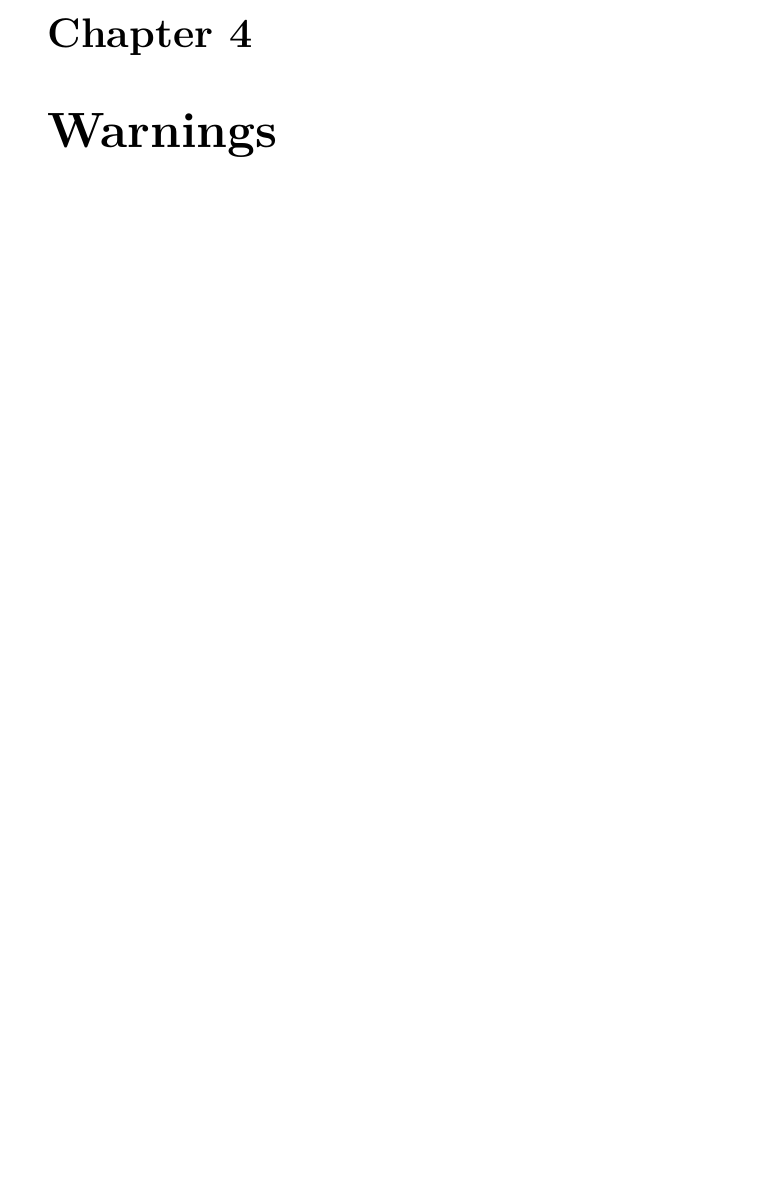
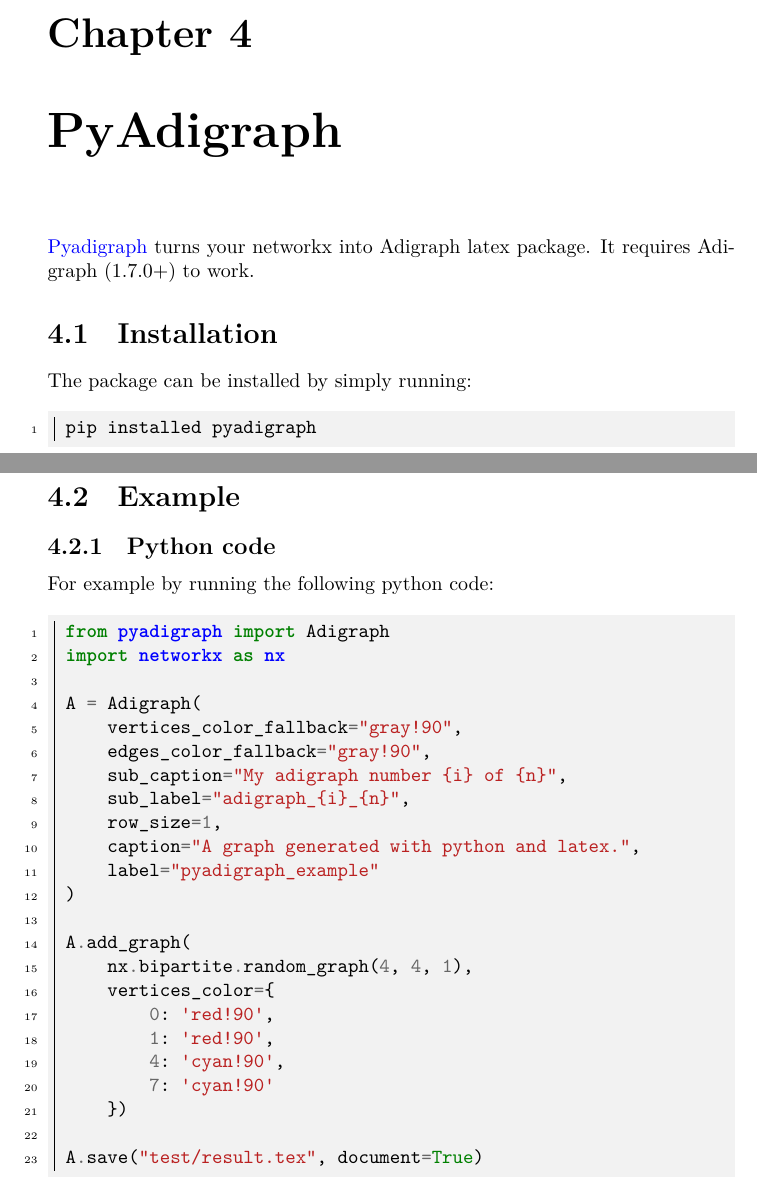
Before and after one commit to LucaCappelletti94/adigraph, a LaTeX document (adigraph_documentation.tex): part of page 22 of 22 before the commit and two parts of pages 22 and 23 of 26 after it, the two joined at a grey line, cut so that both start at the same text, the shorter picture padded with empty space. The pictures show the PDF file adigraph_documentation.pdf that the author committed with the source.

Commit message:
Added support and informations for pyadigraph

```diff
--- a/adigraph_documentation.tex
+++ b/adigraph_documentation.tex
@@ -1138,3 +1138,42 @@
 	\end{subfigure}
 \end{figure}
 
+\chapter{PyAdigraph}
+\href{https://github.com/LucaCappelletti94/pyadigraph}{Pyadigraph} turns your networkx into Adigraph latex package. It requires Adigraph (1.7.0+) to work.
+
+\section{Installation}
+The package can be installed by simply running:
+\begin{minted}{bash}
+pip installed pyadigraph
+\end{minted}
+\clearpage
+\section{Example}
+\subsection{Python code}
+For example by running the following python code:
+\begin{minted}{python}
+from pyadigraph import Adigraph
+import networkx as nx
+
+A = Adigraph(
+    vertices_color_fallback="gray!90",
+    edges_color_fallback="gray!90",
+    sub_caption="My adigraph number {i} of {n}",
+    sub_label="adigraph_{i}_{n}",
+    row_size=1,
+    caption="A graph generated with python and latex.",
+    label="pyadigraph_example"
+)
+
+A.add_graph(
+    nx.bipartite.random_graph(4, 4, 1),
+    vertices_color={
+        0: 'red!90',
+        1: 'red!90',
+        4: 'cyan!90',
+        7: 'cyan!90'
+    })
+
+A.save("test/result.tex", document=True)
+\end{minted}
+\clearpage
+\subsection{Latex result}
@@ -1140,0 +1187,4 @@
+\begin{document}
+\begin{figure}
+    \begin{subfigure}{1.0\textwidth}
+        \NewAdigraph{myAdigraph}{
@@ -1140,0 +1200,24 @@
+            0,4,gray!90,::;
+            0,5,gray!90,::;
+            0,6,gray!90,::;
+            0,7,gray!90,::;
+            1,4,gray!90,::;
+            1,5,gray!90,::;
+            1,6,gray!90,::;
+            1,7,gray!90,::;
+            2,4,gray!90,::;
+            2,5,gray!90,::;
+            2,6,gray!90,::;
+            2,7,gray!90,::;
+            3,4,gray!90,::;
+            3,5,gray!90,::;
+            3,6,gray!90,::;
+            3,7,gray!90,::;
+        }[]
+        \myAdigraph{}
+    \caption{My adigraph number 1 of 1}\label{adigraph_1_1}
+    \end{subfigure}
+    \caption{A graph generated with python and latex.}\label{pyadigraph_example}
+\end{figure}
+\end{document}
+\end{minted}
```
Also changed, not shown: adigraph.sty (+6 -8 lines), adigraph_working_test.tex (+5 -5 lines), test.tex (added, +57 -0 lines), adigraph_documentation.pdf, adigraph_working_test.pdf, img_examples/pyadigraph.png (added), adigraph_documentation.tex (21 more changed lines), 2 other files.
